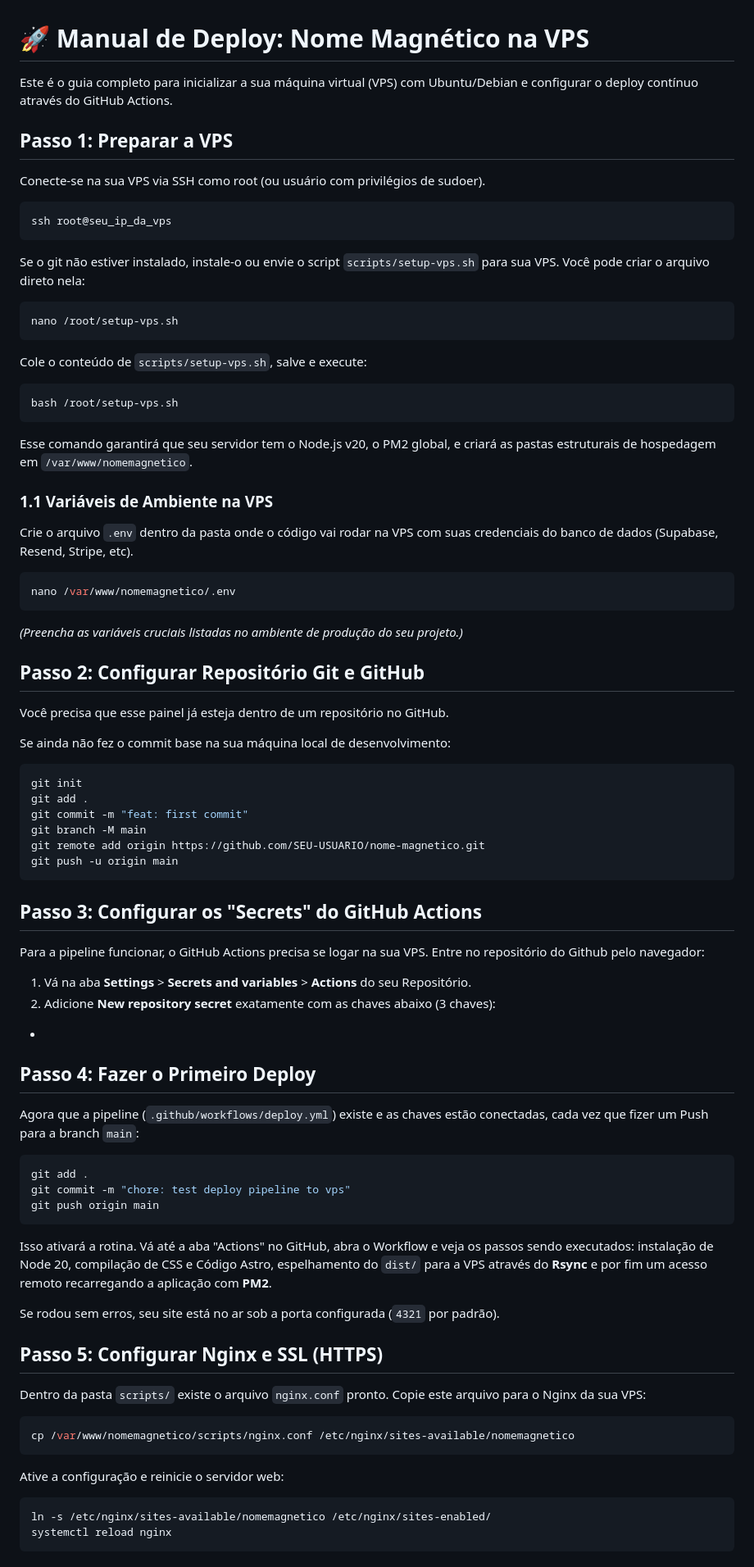
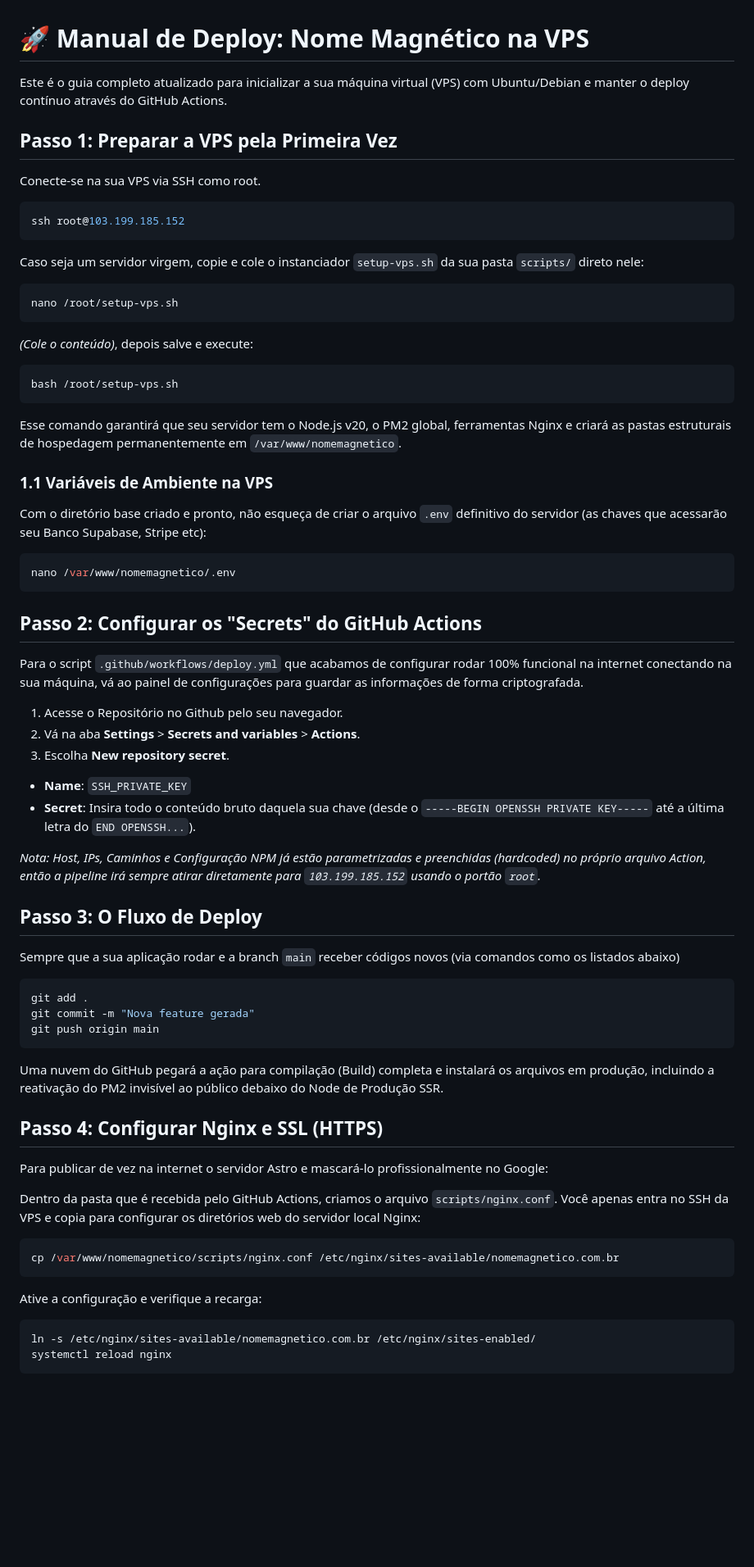
Before and after one commit to gmalickovski/nome-magnetico-teste, a Markdown page: DEPLOY.md, the part around one of its changes. Shown at 82% size. GitHub-like rendering; blank space fills up the shorter version.

Commit message:
docs: revisao do fluxo de action

````diff
--- a/DEPLOY.md
+++ b/DEPLOY.md
@@ -1,80 +1,67 @@
 # 🚀 Manual de Deploy: Nome Magnético na VPS
 
-Este é o guia completo para inicializar a sua máquina virtual (VPS) com Ubuntu/Debian e configurar o deploy contínuo através do GitHub Actions.
+Este é o guia completo atualizado para inicializar a sua máquina virtual (VPS) com Ubuntu/Debian e manter o deploy contínuo através do GitHub Actions.
 
-## Passo 1: Preparar a VPS
+## Passo 1: Preparar a VPS pela Primeira Vez
 
-Conecte-se na sua VPS via SSH como root (ou usuário com privilégios de sudoer).
+Conecte-se na sua VPS via SSH como root.
 
 ```bash
-ssh root@seu_ip_da_vps
+ssh root@103.199.185.152
 ```
 
-Se o git não estiver instalado, instale-o ou envie o script `scripts/setup-vps.sh` para sua VPS. Você pode criar o arquivo direto nela:
+Caso seja um servidor virgem, copie e cole o instanciador `setup-vps.sh` da sua pasta `scripts/` direto nele:
 ```bash
 nano /root/setup-vps.sh
 ```
-Cole o conteúdo de `scripts/setup-vps.sh`, salve e execute:
+*(Cole o conteúdo)*, depois salve e execute:
 ```bash
 bash /root/setup-vps.sh
 ```
-Esse comando garantirá que seu servidor tem o Node.js v20, o PM2 global, e criará as pastas estruturais de hospedagem em `/var/www/nomemagnetico`.
+Esse comando garantirá que seu servidor tem o Node.js v20, o PM2 global, ferramentas Nginx e criará as pastas estruturais de hospedagem permanentemente em `/var/www/nomemagnetico`.
 
 ### 1.1 Variáveis de Ambiente na VPS
-Crie o arquivo `.env` dentro da pasta onde o código vai rodar na VPS com suas credenciais do banco de dados (Supabase, Resend, Stripe, etc).
+Com o diretório base criado e pronto, não esqueça de criar o arquivo `.env` definitivo do servidor (as chaves que acessarão seu Banco Supabase, Stripe etc):
 ```bash
 nano /var/www/nomemagnetico/.env
 ```
-*(Preencha as variáveis cruciais listadas no ambiente de produção do seu projeto.)*
 
-## Passo 2: Configurar Repositório Git e GitHub
-Você precisa que esse painel já esteja dentro de um repositório no GitHub.
+## Passo 2: Configurar os "Secrets" do GitHub Actions
 
-Se ainda não fez o commit base na sua máquina local de desenvolvimento:
+Para o script `.github/workflows/deploy.yml` que acabamos de configurar rodar 100% funcional na internet conectando na sua máquina, vá ao painel de configurações para guardar as informações de forma criptografada.
+
+1. Acesse o Repositório no Github pelo seu navegador.
+2. Vá na aba **Settings** > **Secrets and variables** > **Actions**.
+3. Escolha **New repository secret**.
+
+- **Name**: `SSH_PRIVATE_KEY`
+- **Secret**: Insira todo o conteúdo bruto daquela sua chave (desde o `-----BEGIN OPENSSH PRIVATE KEY-----` até a última letra do `END OPENSSH...`).
+
+*Nota: Host, IPs, Caminhos e Configuração NPM já estão parametrizadas e preenchidas (hardcoded) no próprio arquivo Action, então a pipeline irá sempre atirar diretamente para `103.199.185.152` usando o portão `root`.*
+
+## Passo 3: O Fluxo de Deploy
+
+Sempre que a sua aplicação rodar e a branch `main` receber códigos novos (via comandos como os listados abaixo)
 ```bash
-git init
 git add .
-git commit -m "feat: first commit"
-git branch -M main
-git remote add origin https://github.com/SEU-USUARIO/nome-magnetico.git
-git push -u origin main
+git commit -m "Nova feature gerada"
+git push origin main
+```
+Uma nuvem do GitHub pegará a ação para compilação (Build) completa e instalará os arquivos em produção, incluindo a reativação do PM2 invisível ao público debaixo do Node de Produção SSR.
+
+## Passo 4: Configurar Nginx e SSL (HTTPS)
+
+Para publicar de vez na internet o servidor Astro e mascará-lo profissionalmente no Google:
+
+Dentro da pasta que é recebida pelo GitHub Actions, criamos o arquivo `scripts/nginx.conf`. Você apenas entra no SSH da VPS e copia para configurar os diretórios web do servidor local Nginx:
+
+```bash
+cp /var/www/nomemagnetico/scripts/nginx.conf /etc/nginx/sites-available/nomemagnetico.com.br
 ```
 
-## Passo 3: Configurar os "Secrets" do GitHub Actions
-
-Para a pipeline funcionar, o GitHub Actions precisa se logar na sua VPS. Entre no repositório do Github pelo navegador:
-
-1. Vá na aba **Settings** > **Secrets and variables** > **Actions** do seu Repositório.
-2. Adicione **New repository secret** exatamente com as chaves abaixo (3 chaves):
-
--
-
-
-## Passo 4: Fazer o Primeiro Deploy
-
-Agora que a pipeline (`.github/workflows/deploy.yml`) existe e as chaves estão conectadas, cada vez que fizer um Push para a branch `main`:
-
+Ative a configuração e verifique a recarga:
 ```bash
-git add .
-git commit -m "chore: test deploy pipeline to vps"
-git push origin main
-```
-
-Isso ativará a rotina. Vá até a aba "Actions" no GitHub, abra o Workflow e veja os passos sendo executados: instalação de Node 20, compilação de CSS e Código Astro, espelhamento do `dist/` para a VPS através do **Rsync** e por fim um acesso remoto recarregando a aplicação com **PM2**.
-
-Se rodou sem erros, seu site está no ar sob a porta configurada (`4321` por padrão).
-
-## Passo 5: Configurar Nginx e SSL (HTTPS)
-
-Dentro da pasta `scripts/` existe o arquivo `nginx.conf` pronto. Copie este arquivo para o Nginx da sua VPS:
-
-```bash
-cp /var/www/nomemagnetico/scripts/nginx.conf /etc/nginx/sites-available/nomemagnetico
-```
-
-Ative a configuração e reinicie o servidor web:
-```bash
-ln -s /etc/nginx/sites-available/nomemagnetico /etc/nginx/sites-enabled/
+ln -s /etc/nginx/sites-available/nomemagnetico.com.br /etc/nginx/sites-enabled/
 systemctl reload nginx
 ```
 
````
Also changed, not shown: other parts of DEPLOY.md (+5 -3 lines).
